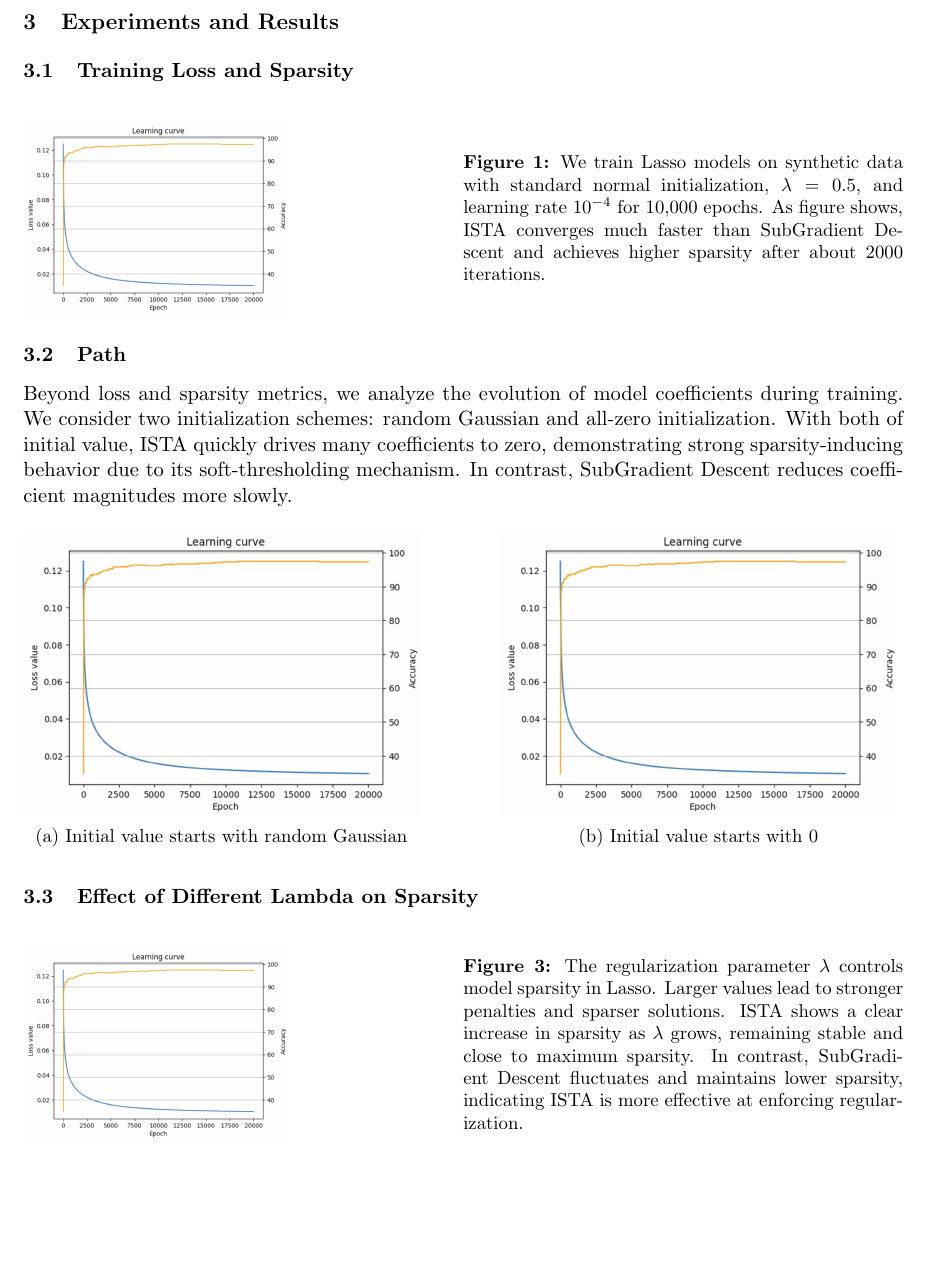
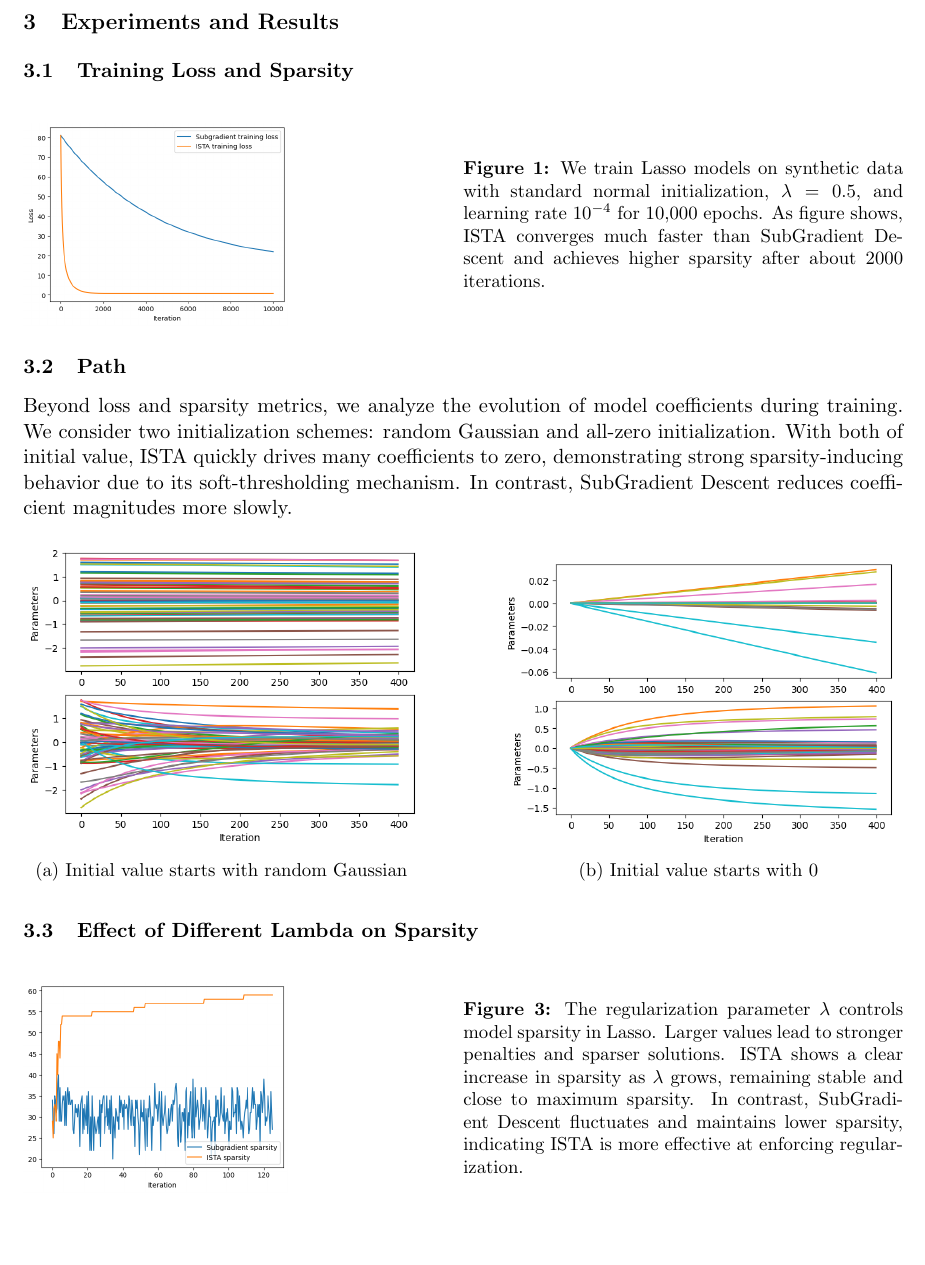
Before and after one commit to lostinentropy/lasso-regression, a LaTeX document (report/report.tex): part of page 2 of 3, cut so that both start at the same text. Compiled offline with pdfLaTeX.

Commit message:
updated figures

```diff
--- a/report/report.tex
+++ b/report/report.tex
@@ -100,13 +100,13 @@ We consider two initialization schemes: random Gaussian and all-zero initializat
 \begin{figure}[H]
     \centering
     \begin{subfigure}[b]{0.45\textwidth}
-        \includegraphics[width=\textwidth]{figures/fig1.png}
+        \includegraphics[width=\textwidth]{figures/fig3.png}
         \caption{Initial value starts with random Gaussian}
         \label{fig:sub1}
     \end{subfigure}
     \hfill
     \begin{subfigure}[b]{0.45\textwidth}
-        \includegraphics[width=\textwidth]{figures/fig1.png}
+        \includegraphics[width=\textwidth]{figures/fig4.png}
         \caption{Initial value starts with 0}
         \label{fig:sub2}
     \end{subfigure}
@@ -123,7 +123,7 @@ We consider two initialization schemes: random Gaussian and all-zero initializat
 \begin{figure}[H]
     \centering
     \begin{minipage}{0.3\textwidth}
-        \includegraphics[width=\linewidth]{figures/fig1.png}
+        \includegraphics[width=\linewidth]{figures/fig5.png}
     \end{minipage}
     \hfill
     \begin{minipage}{0.5\textwidth}
```
Also changed, not shown: report/figures/accuracy_curve.png (deleted), report/figures/fig1.png, report/figures/fig2.png (added), report/figures/fig3.png (added), report/figures/fig4.png (added), report/figures/fig5.png (added), report/figures/fig6.png (added), report/figures/fig7.png (added), report/figures/fig8.png (added), report/report.pdf, report/report.tex (6 more changed lines).
